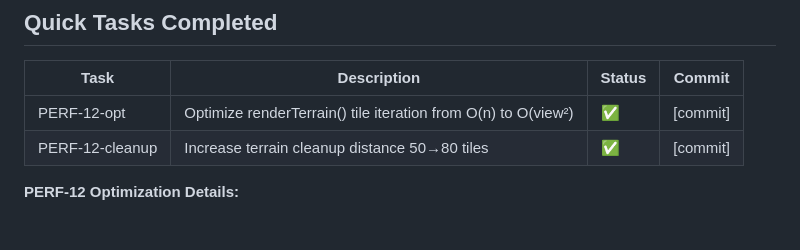
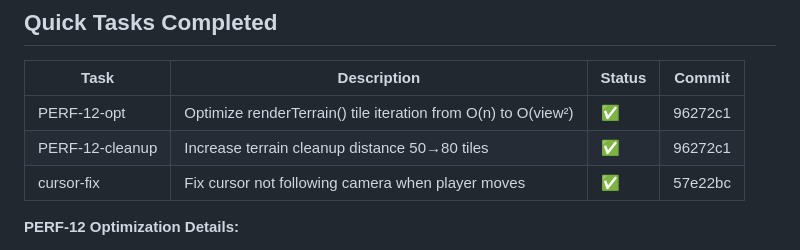
Before and after one commit to EwigMidori/gamedemo, a Markdown page: .planning/STATE.md, the part around the change. Rendered like a GitHub page.

Commit message:
docs: update STATE.md with cursor fix

```diff
--- a/.planning/STATE.md
+++ b/.planning/STATE.md
@@ -354,8 +354,9 @@ v1.2 is **COMPLETE**. Critical bug fix for performance degradation at distance:
 
 | Task | Description | Status | Commit |
 |------|-------------|--------|--------|
-| PERF-12-opt | Optimize renderTerrain() tile iteration from O(n) to O(view²) | ✅ | [commit] |
-| PERF-12-cleanup | Increase terrain cleanup distance 50→80 tiles | ✅ | [commit] |
+| PERF-12-opt | Optimize renderTerrain() tile iteration from O(n) to O(view²) | ✅ | 96272c1 |
+| PERF-12-cleanup | Increase terrain cleanup distance 50→80 tiles | ✅ | 96272c1 |
+| cursor-fix | Fix cursor not following camera when player moves | ✅ | 57e22bc |
 
 **PERF-12 Optimization Details:**
 - **Before:** Iterated ALL world.tiles (potentially 1,000,000+) every frame — O(n)
```
